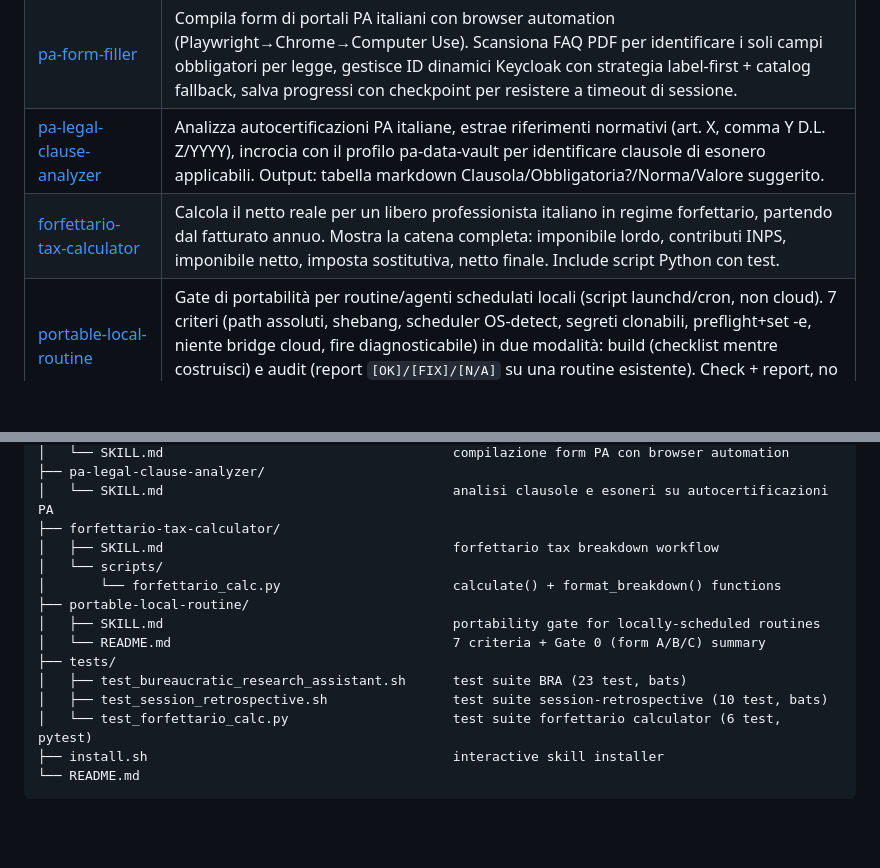
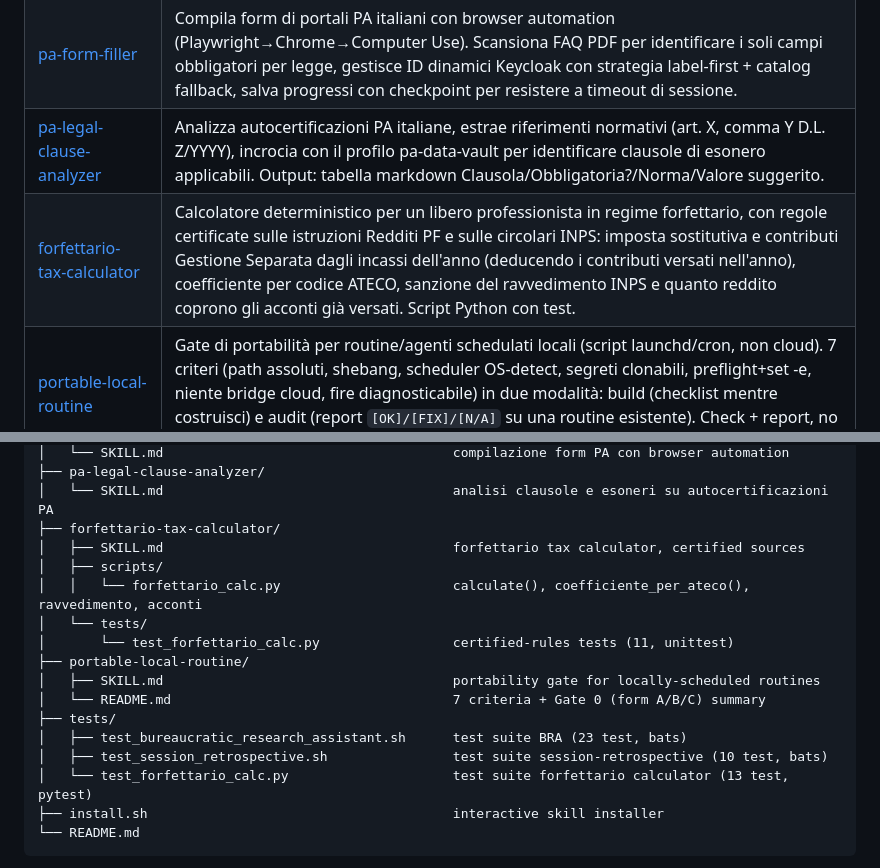
Before and after one commit to glodyfimpa/claude-skills, a Markdown page: README.md, 2 parts joined by grey strips. GitHub-like rendering; blank space fills up the shorter version.

Commit message:
README: forfettario-tax-calculator after certified-rules update (#38)
Co-Authored-By: Claude Opus 5.5 <noreply@anthropic.com>

````diff
--- a/README.md
+++ b/README.md
@@ -23,7 +23,7 @@ Standalone skills covering GTD planning, energy-adaptive scheduling, Java clean
 | [pa-data-vault](./pa-data-vault/) | Gestisce dati identificativi (CF, PEC, CIN, P.IVA, codici portali) per strutture BnB e profilo personale. Rileva campi mancanti ([da completare]), salva nuovi valori, restituisce un bundle strutturato alle altre skill PA. |
 | [pa-form-filler](./pa-form-filler/) | Compila form di portali PA italiani con browser automation (Playwright→Chrome→Computer Use). Scansiona FAQ PDF per identificare i soli campi obbligatori per legge, gestisce ID dinamici Keycloak con strategia label-first + catalog fallback, salva progressi con checkpoint per resistere a timeout di sessione. |
 | [pa-legal-clause-analyzer](./pa-legal-clause-analyzer/) | Analizza autocertificazioni PA italiane, estrae riferimenti normativi (art. X, comma Y D.L. Z/YYYY), incrocia con il profilo pa-data-vault per identificare clausole di esonero applicabili. Output: tabella markdown Clausola/Obbligatoria?/Norma/Valore suggerito. |
-| [forfettario-tax-calculator](./forfettario-tax-calculator/) | Calcola il netto reale per un libero professionista italiano in regime forfettario, partendo dal fatturato annuo. Mostra la catena completa: imponibile lordo, contributi INPS, imponibile netto, imposta sostitutiva, netto finale. Include script Python con test. |
+| [forfettario-tax-calculator](./forfettario-tax-calculator/) | Calcolatore deterministico per un libero professionista in regime forfettario, con regole certificate sulle istruzioni Redditi PF e sulle circolari INPS: imposta sostitutiva e contributi Gestione Separata dagli incassi dell'anno (deducendo i contributi versati nell'anno), coefficiente per codice ATECO, sanzione del ravvedimento INPS e quanto reddito coprono gli acconti già versati. Script Python con test. |
 | [portable-local-routine](./portable-local-routine/) | Gate di portabilità per routine/agenti schedulati locali (script launchd/cron, non cloud). 7 criteri (path assoluti, shebang, scheduler OS-detect, segreti clonabili, preflight+set -e, niente bridge cloud, fire diagnosticabile) in due modalità: build (checklist mentre costruisci) e audit (report `[OK]/[FIX]/[N/A]` su una routine esistente). Check + report, no auto-fix. Distinta da bash-portability-linter (sintassi) per l'asse "schedulato o no". |
 
 ## Usage
@@ -94,16 +94,18 @@ claude-skills/
 ├── pa-legal-clause-analyzer/
 │   └── SKILL.md                                     analisi clausole e esoneri su autocertificazioni PA
 ├── forfettario-tax-calculator/
-│   ├── SKILL.md                                     forfettario tax breakdown workflow
-│   └── scripts/
-│       └── forfettario_calc.py                      calculate() + format_breakdown() functions
+│   ├── SKILL.md                                     forfettario tax calculator, certified sources
+│   ├── scripts/
+│   │   └── forfettario_calc.py                      calculate(), coefficiente_per_ateco(), ravvedimento, acconti
+│   └── tests/
+│       └── test_forfettario_calc.py                 certified-rules tests (11, unittest)
 ├── portable-local-routine/
 │   ├── SKILL.md                                     portability gate for locally-scheduled routines
 │   └── README.md                                    7 criteria + Gate 0 (form A/B/C) summary
 ├── tests/
 │   ├── test_bureaucratic_research_assistant.sh      test suite BRA (23 test, bats)
 │   ├── test_session_retrospective.sh                test suite session-retrospective (10 test, bats)
-│   └── test_forfettario_calc.py                     test suite forfettario calculator (6 test, pytest)
+│   └── test_forfettario_calc.py                     test suite forfettario calculator (13 test, pytest)
 ├── install.sh                                       interactive skill installer
 └── README.md
 ```
````
